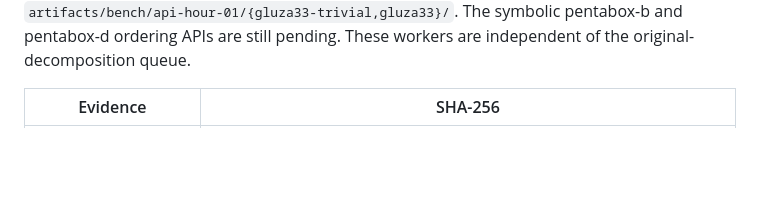
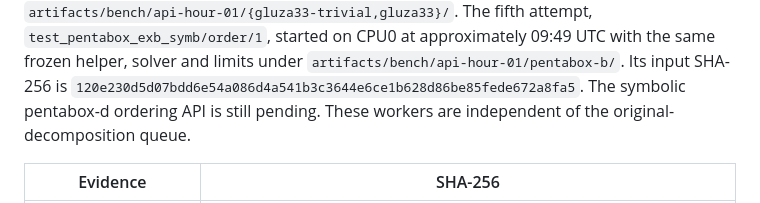
Before and after one commit to alphal00p/symGCAD, a Markdown page: reference/API_SLOW_SUITE.md, the part around one of its changes. Drawn GitHub-style; blank space fills up the shorter version.

```diff
--- a/reference/API_SLOW_SUITE.md
+++ b/reference/API_SLOW_SUITE.md
@@ -109,6 +109,10 @@ At this audit checkpoint, a third one-hour attempt,
 2026-10-10. They use the same frozen helper, solver, limits and reference-cap
 policy, under `artifacts/bench/api-hour-01/{gluza33-trivial,gluza33}/`.
-The symbolic pentabox-b and pentabox-d ordering APIs are still pending.
+The fifth attempt, `test_pentabox_exb_symb/order/1`, started on CPU0 at
+approximately 09:49 UTC with the same frozen helper, solver and limits under
+`artifacts/bench/api-hour-01/pentabox-b/`. Its input SHA-256 is
+`120e230d5d07bdd6e54a086d4a541b3c3644e6ce1b628d86be85fede672a8fa5`.
+The symbolic pentabox-d ordering API is still pending.
 These workers are independent of the original-decomposition queue.
 
 | Evidence | SHA-256 |
```
Also changed, not shown: other parts of reference/API_SLOW_SUITE.md (+1 -1 lines), reference/PRIMITIVE_ROOT_FIBERS.md (+18 -0 lines).
